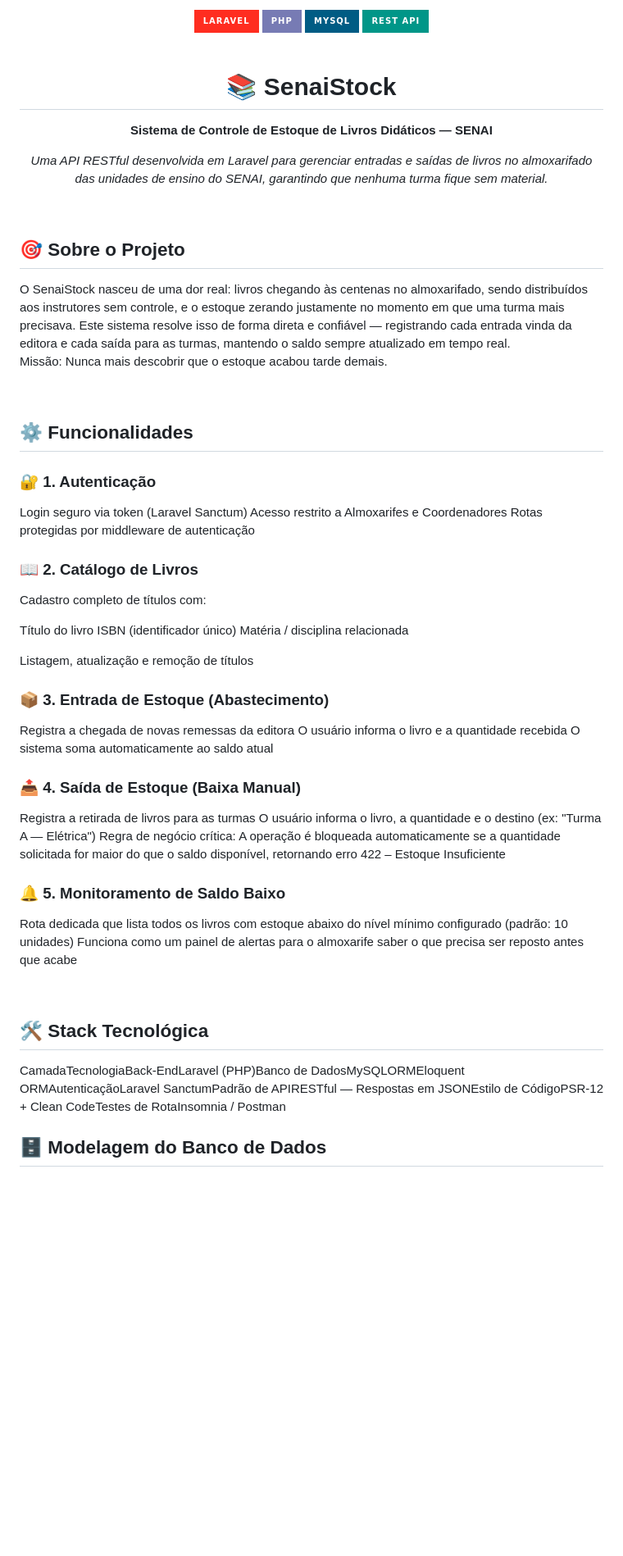
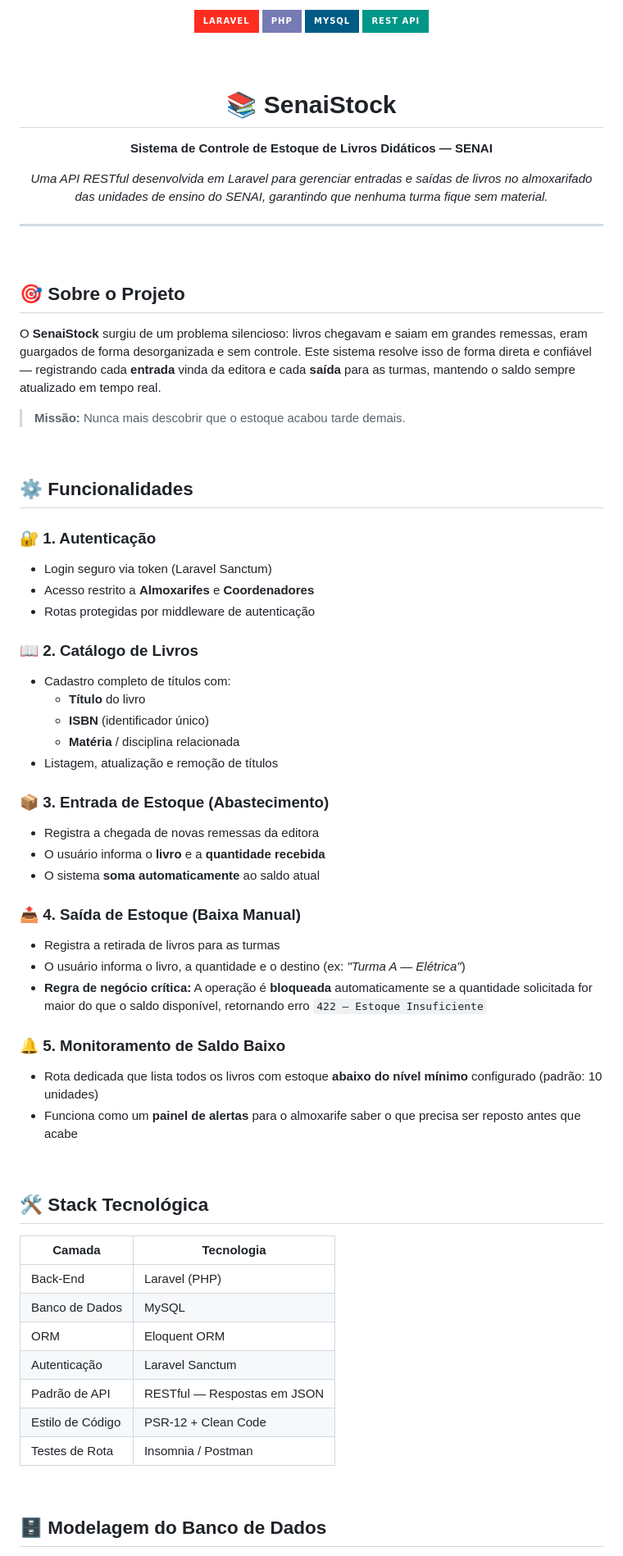
Before and after one commit to arthurm41/Projetos, a Markdown page: README.md, the part around one of its changes. Shown at 82% size. GitHub-like rendering; badges without logos; blank space fills up the shorter version.

```diff
--- a/README.md
+++ b/README.md
@@ -1,60 +1,81 @@
 <div align="center">
+
 <img src="https://img.shields.io/badge/Laravel-FF2D20?style=for-the-badge&logo=laravel&logoColor=white"/>
 <img src="https://img.shields.io/badge/PHP-777BB4?style=for-the-badge&logo=php&logoColor=white"/>
 <img src="https://img.shields.io/badge/MySQL-005C84?style=for-the-badge&logo=mysql&logoColor=white"/>
 <img src="https://img.shields.io/badge/REST_API-009688?style=for-the-badge&logo=fastapi&logoColor=white"/>
+
 <br/><br/>
+
 <h1>📚 SenaiStock</h1>
+
 <p><strong>Sistema de Controle de Estoque de Livros Didáticos — SENAI</strong></p>
+
 <p><em>Uma API RESTful desenvolvida em Laravel para gerenciar entradas e saídas de livros no almoxarifado das unidades de ensino do SENAI, garantindo que nenhuma turma fique sem material.</em></p>
 
+---
+
 </div>
-<br/>
-<h2>🎯 Sobre o Projeto</h2>
-O SenaiStock nasceu de uma dor real: livros chegando às centenas no almoxarifado, sendo distribuídos aos instrutores sem controle, e o estoque zerando justamente no momento em que uma turma mais precisava.
-Este sistema resolve isso de forma direta e confiável — registrando cada entrada vinda da editora e cada saída para as turmas, mantendo o saldo sempre atualizado em tempo real.
-
-Missão: Nunca mais descobrir que o estoque acabou tarde demais.
 
 <br/>
+
+<h2>🎯 Sobre o Projeto</h2>
+
+O **SenaiStock** surgiu de um problema silencioso: livros chegavam e saiam em grandes remessas, eram guargados de forma desorganizada e sem controle.
+Este sistema resolve isso de forma direta e confiável — registrando cada **entrada** vinda da editora e cada **saída** para as turmas, mantendo o saldo sempre atualizado em tempo real.
+
+> **Missão:** Nunca mais descobrir que o estoque acabou tarde demais.
+
+<br/>
+
 <h2>⚙️ Funcionalidades</h2>
+
 <h3>🔐 1. Autenticação</h3>
 
-Login seguro via token (Laravel Sanctum)
-Acesso restrito a Almoxarifes e Coordenadores
-Rotas protegidas por middleware de autenticação
+- Login seguro via token (Laravel Sanctum)
+- Acesso restrito a **Almoxarifes** e **Coordenadores**
+- Rotas protegidas por middleware de autenticação
 
 <h3>📖 2. Catálogo de Livros</h3>
 
-Cadastro completo de títulos com:
-
-Título do livro
-ISBN (identificador único)
-Matéria / disciplina relacionada
-
-
-Listagem, atualização e remoção de títulos
+- Cadastro completo de títulos com:
+  - **Título** do livro
+  - **ISBN** (identificador único)
+  - **Matéria** / disciplina relacionada
+- Listagem, atualização e remoção de títulos
 
 <h3>📦 3. Entrada de Estoque (Abastecimento)</h3>
 
-Registra a chegada de novas remessas da editora
-O usuário informa o livro e a quantidade recebida
-O sistema soma automaticamente ao saldo atual
+- Registra a chegada de novas remessas da editora
+- O usuário informa o **livro** e a **quantidade recebida**
+- O sistema **soma automaticamente** ao saldo atual
 
 <h3>📤 4. Saída de Estoque (Baixa Manual)</h3>
 
-Registra a retirada de livros para as turmas
-O usuário informa o livro, a quantidade e o destino (ex: "Turma A — Elétrica")
-Regra de negócio crítica: A operação é bloqueada automaticamente se a quantidade solicitada for maior do que o saldo disponível, retornando erro 422 – Estoque Insuficiente
+- Registra a retirada de livros para as turmas
+- O usuário informa o livro, a quantidade e o destino (ex: *"Turma A — Elétrica"*)
+- **Regra de negócio crítica:** A operação é **bloqueada** automaticamente se a quantidade solicitada for maior do que o saldo disponível, retornando erro `422 – Estoque Insuficiente`
 
 <h3>🔔 5. Monitoramento de Saldo Baixo</h3>
 
-Rota dedicada que lista todos os livros com estoque abaixo do nível mínimo configurado (padrão: 10 unidades)
-Funciona como um painel de alertas para o almoxarife saber o que precisa ser reposto antes que acabe
+- Rota dedicada que lista todos os livros com estoque **abaixo do nível mínimo** configurado (padrão: 10 unidades)
+- Funciona como um **painel de alertas** para o almoxarife saber o que precisa ser reposto antes que acabe
 
 <br/>
+
 <h2>🛠️ Stack Tecnológica</h2>
-CamadaTecnologiaBack-EndLaravel (PHP)Banco de DadosMySQLORMEloquent ORMAutenticaçãoLaravel SanctumPadrão de APIRESTful — Respostas em JSONEstilo de CódigoPSR-12 + Clean CodeTestes de RotaInsomnia / Postman
+
+| Camada | Tecnologia |
+|---|---|
+| Back-End | Laravel (PHP) |
+| Banco de Dados | MySQL |
+| ORM | Eloquent ORM |
+| Autenticação | Laravel Sanctum |
+| Padrão de API | RESTful — Respostas em JSON |
+| Estilo de Código | PSR-12 + Clean Code |
+| Testes de Rota | Insomnia / Postman |
+
 <br/>
+
 <h2>🗄️ Modelagem do Banco de Dados</h2>
 
```
Also changed, not shown: other parts of README.md (+97 -57 lines).
